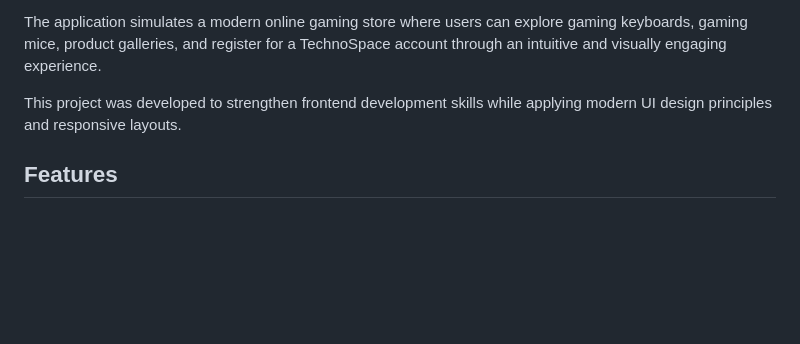
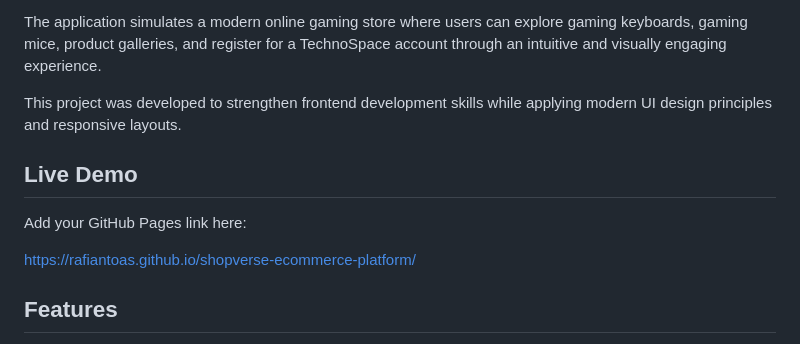
Before and after one commit to RafiantoAS/technospace-ecommerce-platform, a Markdown page: README.md, the part around the change. Drawn GitHub-style; blank space fills up the shorter version.

```diff
--- a/README.md
+++ b/README.md
@@ -9,6 +9,12 @@ TechnoSpace is a multi-page frontend ecommerce website designed to showcase prem
 The application simulates a modern online gaming store where users can explore gaming keyboards, gaming mice, product galleries, and register for a TechnoSpace account through an intuitive and visually engaging experience.
 
 This project was developed to strengthen frontend development skills while applying modern UI design principles and responsive layouts.
+
+## Live Demo
+
+Add your GitHub Pages link here:
+
+https://rafiantoas.github.io/shopverse-ecommerce-platform/
 
 ## Features
 
```
